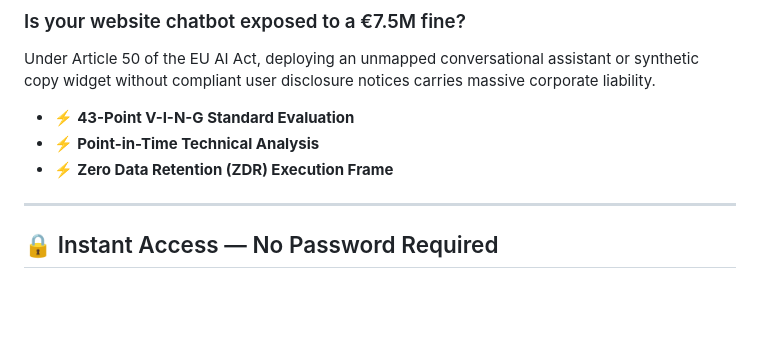
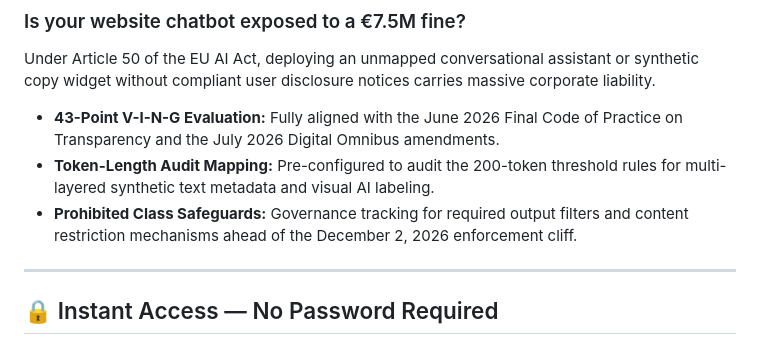
Before and after one commit to mayn1/rushaeo-frontend, a Markdown page: README.md, the part around the change. Rendered like a GitHub page; blank space fills up the shorter version.

Commit message:
Revise compliance section in README
Updated compliance standards and added new evaluation metrics.

```diff
--- a/README.md
+++ b/README.md
@@ -10,9 +10,9 @@
 
 Under Article 50 of the EU AI Act, deploying an unmapped conversational assistant or synthetic copy widget without compliant user disclosure notices carries massive corporate liability.
 
-*   ⚡ **43-Point V-I-N-G Standard Evaluation**
-*   ⚡ **Point-in-Time Technical Analysis**
-*   ⚡ **Zero Data Retention (ZDR) Execution Frame**
+* **43-Point V-I-N-G Evaluation:** Fully aligned with the June 2026 Final Code of Practice on Transparency and the July 2026 Digital Omnibus amendments.
+* **Token-Length Audit Mapping:** Pre-configured to audit the 200-token threshold rules for multi-layered synthetic text metadata and visual AI labeling.
+* **Prohibited Class Safeguards:** Governance tracking for required output filters and content restriction mechanisms ahead of the December 2, 2026 enforcement cliff.
 
 ---
 
```
